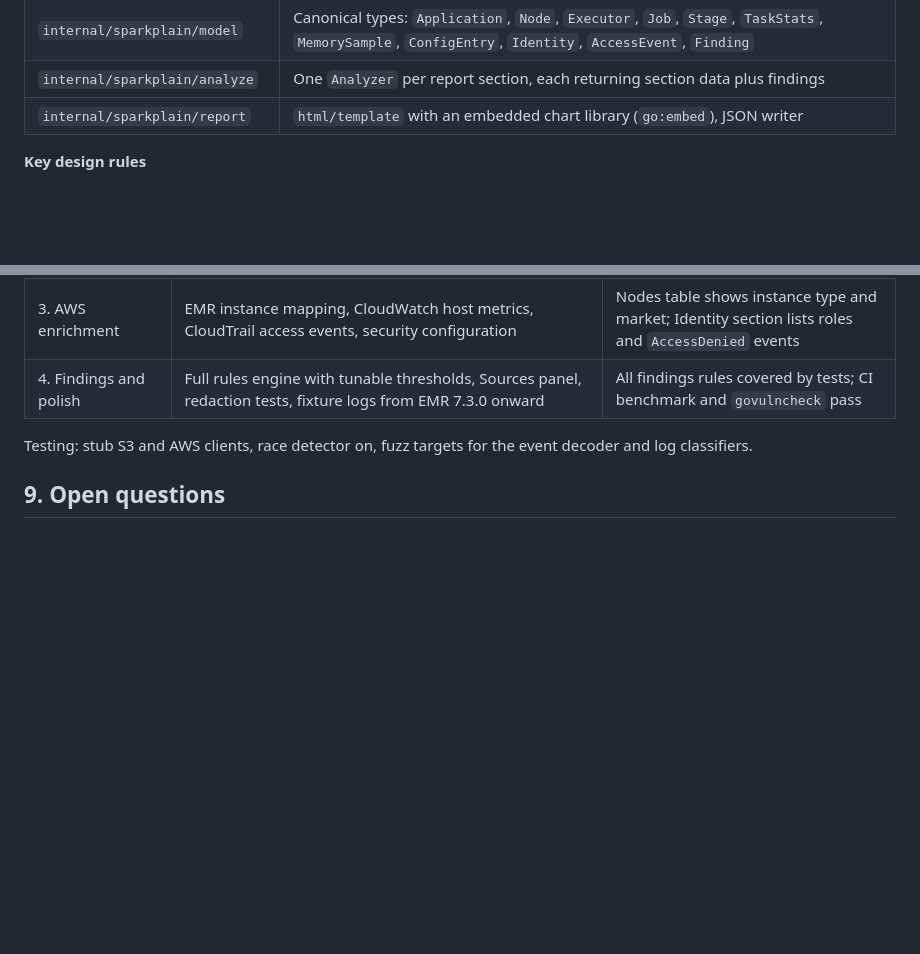
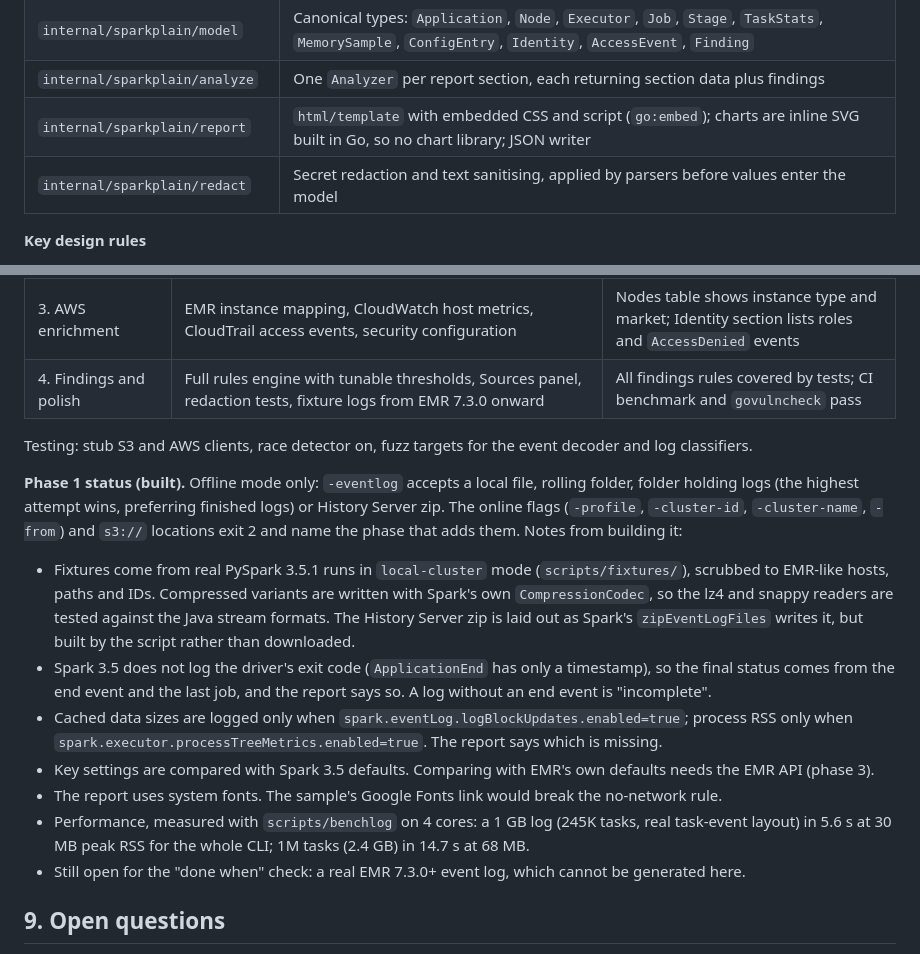
Before and after one commit to ryandam9/sparkplain, a Markdown page: docs/SPEC.md, 2 parts joined by grey strips. GitHub-like rendering; blank space fills up the shorter version.

```diff
--- a/docs/SPEC.md
+++ b/docs/SPEC.md
@@ -105,7 +105,8 @@ flowchart LR
 | `internal/sparkplain/awsmeta` | EMR, CloudWatch and CloudTrail clients on AWS SDK for Go v2 |
 | `internal/sparkplain/model` | Canonical types: `Application`, `Node`, `Executor`, `Job`, `Stage`, `TaskStats`, `MemorySample`, `ConfigEntry`, `Identity`, `AccessEvent`, `Finding` |
 | `internal/sparkplain/analyze` | One `Analyzer` per report section, each returning section data plus findings |
-| `internal/sparkplain/report` | `html/template` with an embedded chart library (`go:embed`), JSON writer |
+| `internal/sparkplain/report` | `html/template` with embedded CSS and script (`go:embed`); charts are inline SVG built in Go, so no chart library; JSON writer |
+| `internal/sparkplain/redact` | Secret redaction and text sanitising, applied by parsers before values enter the model |
 
 **Key design rules**
 
@@ -238,6 +264,16 @@ Four phases, each shippable on its own. Phase 1 delivers most of the value from
 
 Testing: stub S3 and AWS clients, race detector on, fuzz targets for the event decoder and log classifiers.
 
+**Phase 1 status (built).** Offline mode only: `-eventlog` accepts a local file, rolling folder, folder holding logs (the highest attempt wins, preferring finished logs) or History Server zip. The online flags (`-profile`, `-cluster-id`, `-cluster-name`, `-from`) and `s3://` locations exit 2 and name the phase that adds them. Notes from building it:
+
+- Fixtures come from real PySpark 3.5.1 runs in `local-cluster` mode (`scripts/fixtures/`), scrubbed to EMR-like hosts, paths and IDs. Compressed variants are written with Spark's own `CompressionCodec`, so the lz4 and snappy readers are tested against the Java stream formats. The History Server zip is laid out as Spark's `zipEventLogFiles` writes it, but built by the script rather than downloaded.
+- Spark 3.5 does not log the driver's exit code (`ApplicationEnd` has only a timestamp), so the final status comes from the end event and the last job, and the report says so. A log without an end event is "incomplete".
+- Cached data sizes are logged only when `spark.eventLog.logBlockUpdates.enabled=true`; process RSS only when `spark.executor.processTreeMetrics.enabled=true`. The report says which is missing.
+- Key settings are compared with Spark 3.5 defaults. Comparing with EMR's own defaults needs the EMR API (phase 3).
+- The report uses system fonts. The sample's Google Fonts link would break the no-network rule.
+- Performance, measured with `scripts/benchlog` on 4 cores: a 1 GB log (245K tasks, real task-event layout) in 5.6 s at 30 MB peak RSS for the whole CLI; 1M tasks (2.4 GB) in 14.7 s at 68 MB.
+- Still open for the "done when" check: a real EMR 7.3.0+ event log, which cannot be generated here.
+
 ## 9. Open questions
 
 - [ ] Where is the S3 copy of the event logs that the History Server reads (`s3a://…/sparklogs`), and can your AWS profile read it?
```
Also changed, not shown: other parts of docs/SPEC.md (+33 -8 lines), README.md (added, +39 -0 lines).
